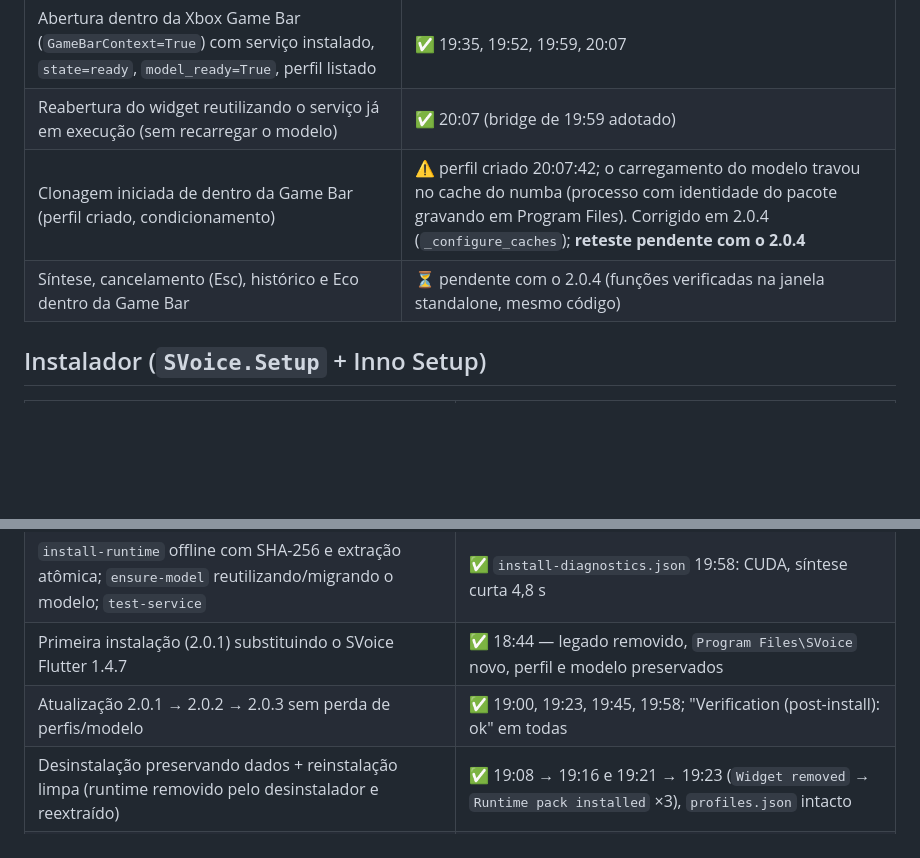
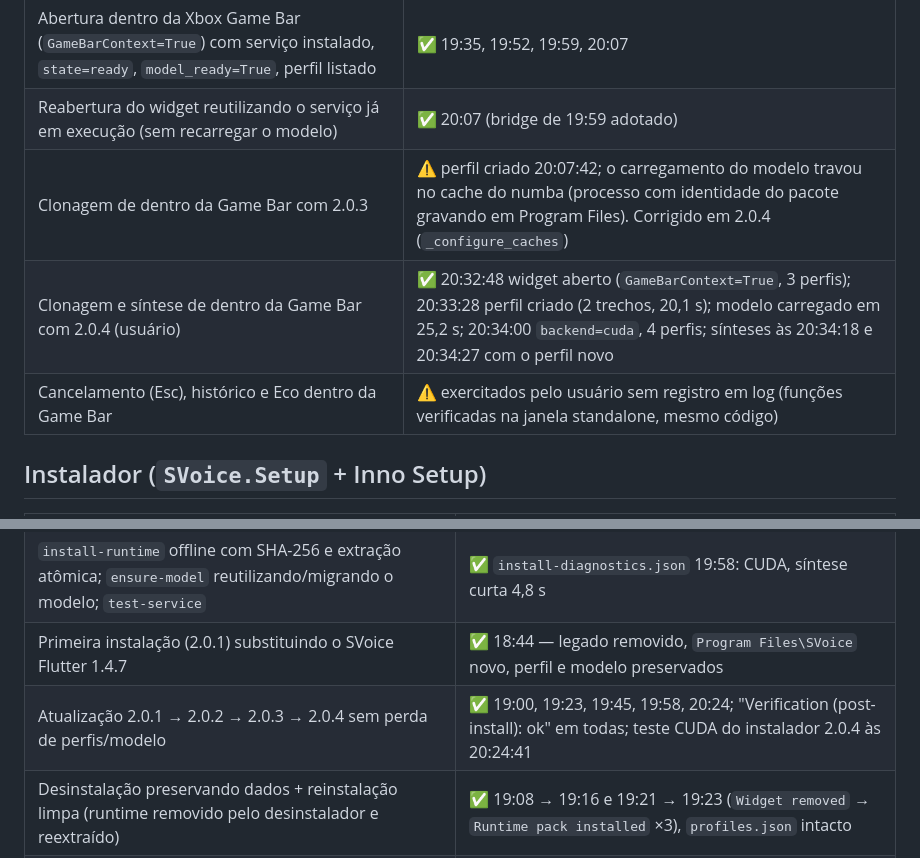
Before and after one commit to maximosdrr/SVoice, a Markdown page: docs/testes.md, 2 parts joined by grey strips. GitHub-like rendering; blank space fills up the shorter version.

Commit message:
chore: release 2.0.4
Registra a validação final na Xbox Game Bar com o instalador 2.0.4
(clonagem, carga do modelo e sínteses com o perfil novo).

Co-Authored-By: Claude Opus 5 <noreply@anthropic.com>

```diff
--- a/docs/testes.md
+++ b/docs/testes.md
@@ -42,8 +42,9 @@ Legenda: ✅ executado e aprovado · ⚠️ executado com ressalva · ⏳ não e
 | Áudio chega ao `CABLE Input` e sai em `CABLE Output` | ✅ gravação de `CABLE Output` via FFmpeg durante a fala: ~3 s com RMS 0,09–0,13 |
 | Abertura dentro da Xbox Game Bar (`GameBarContext=True`) com serviço instalado, `state=ready`, `model_ready=True`, perfil listado | ✅ 19:35, 19:52, 19:59, 20:07 |
 | Reabertura do widget reutilizando o serviço já em execução (sem recarregar o modelo) | ✅ 20:07 (bridge de 19:59 adotado) |
-| Clonagem iniciada de dentro da Game Bar (perfil criado, condicionamento) | ⚠️ perfil criado 20:07:42; o carregamento do modelo travou no cache do numba (processo com identidade do pacote gravando em Program Files). Corrigido em 2.0.4 (`_configure_caches`); **reteste pendente com o 2.0.4** |
-| Síntese, cancelamento (Esc), histórico e Eco dentro da Game Bar | ⏳ pendente com o 2.0.4 (funções verificadas na janela standalone, mesmo código) |
+| Clonagem de dentro da Game Bar com 2.0.3 | ⚠️ perfil criado 20:07:42; o carregamento do modelo travou no cache do numba (processo com identidade do pacote gravando em Program Files). Corrigido em 2.0.4 (`_configure_caches`) |
+| Clonagem e síntese de dentro da Game Bar com 2.0.4 (usuário) | ✅ 20:32:48 widget aberto (`GameBarContext=True`, 3 perfis); 20:33:28 perfil criado (2 trechos, 20,1 s); modelo carregado em 25,2 s; 20:34:00 `backend=cuda`, 4 perfis; sínteses às 20:34:18 e 20:34:27 com o perfil novo |
+| Cancelamento (Esc), histórico e Eco dentro da Game Bar | ⚠️ exercitados pelo usuário sem registro em log (funções verificadas na janela standalone, mesmo código) |
 
 ## Instalador (`SVoice.Setup` + Inno Setup)
 
@@ -52,7 +53,7 @@ Legenda: ✅ executado e aprovado · ⚠️ executado com ressalva · ⏳ não e
 | `check`, `detect-gpu` → `torch-cuda`, `vbcable` (registro + dispositivos + assinatura Authenticode do pacote oficial) | ✅ |
 | `install-runtime` offline com SHA-256 e extração atômica; `ensure-model` reutilizando/migrando o modelo; `test-service` | ✅ `install-diagnostics.json` 19:58: CUDA, síntese curta 4,8 s |
 | Primeira instalação (2.0.1) substituindo o SVoice Flutter 1.4.7 | ✅ 18:44 — legado removido, `Program Files\SVoice` novo, perfil e modelo preservados |
-| Atualização 2.0.1 → 2.0.2 → 2.0.3 sem perda de perfis/modelo | ✅ 19:00, 19:23, 19:45, 19:58; "Verification (post-install): ok" em todas |
+| Atualização 2.0.1 → 2.0.2 → 2.0.3 → 2.0.4 sem perda de perfis/modelo | ✅ 19:00, 19:23, 19:45, 19:58, 20:24; "Verification (post-install): ok" em todas; teste CUDA do instalador 2.0.4 às 20:24:41 |
 | Desinstalação preservando dados + reinstalação limpa (runtime removido pelo desinstalador e reextraído) | ✅ 19:08 → 19:16 e 19:21 → 19:23 (`Widget removed` → `Runtime pack installed` ×3), `profiles.json` intacto |
 | Desinstalação removendo dados mediante confirmação | ⏳ não executado (dados do usuário mantidos propositalmente nesta máquina) |
 | Reparo (`Reparar SVoice`) | ⏳ |
```
